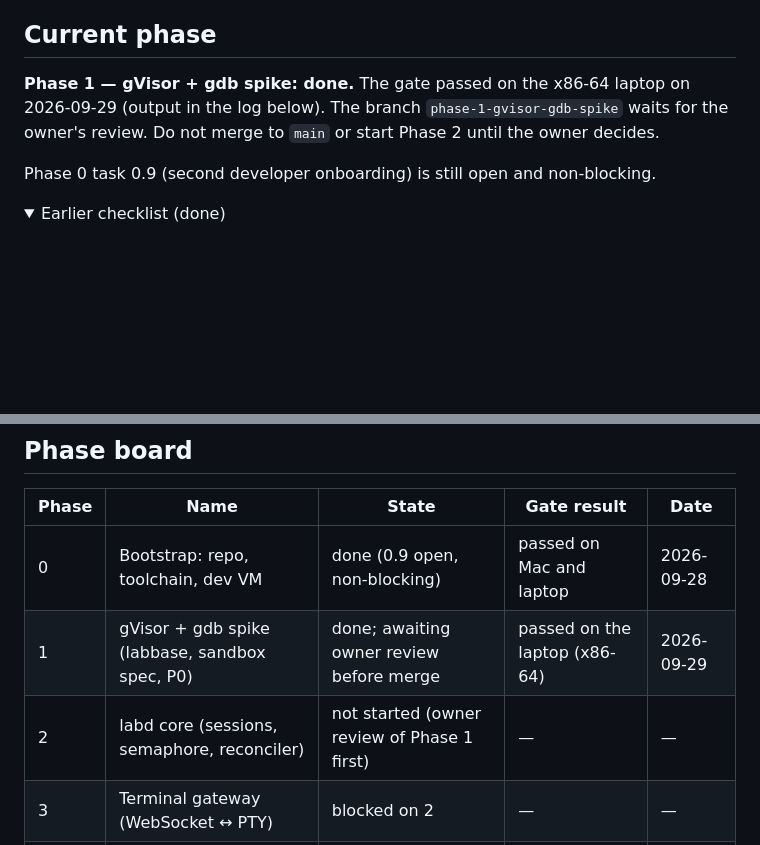
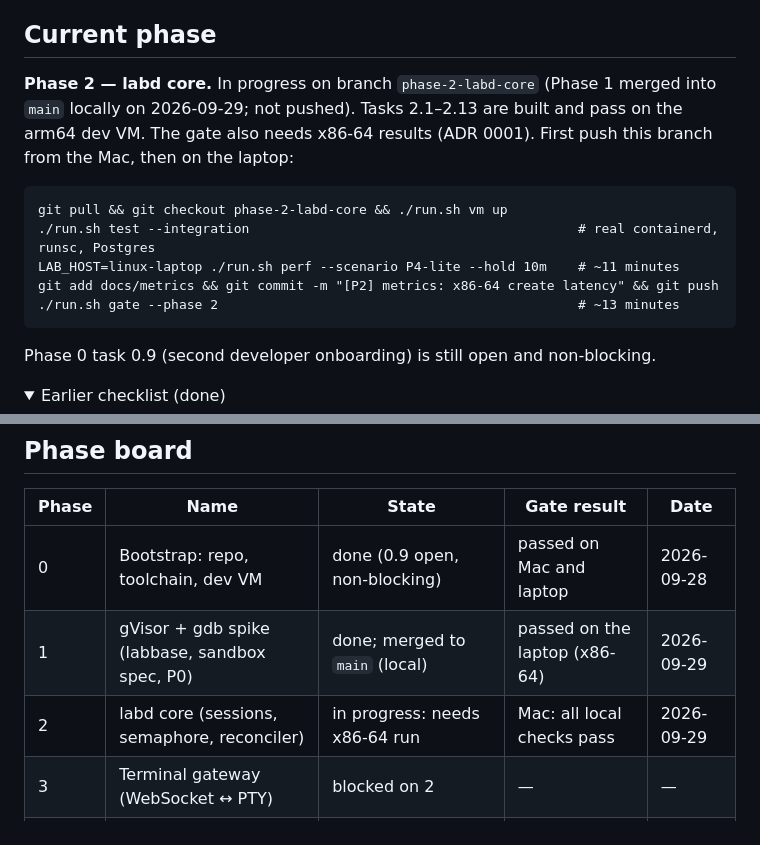
Before and after one commit to 0xNiel/gdb-challenge-labs, a Markdown page: docs/STATUS.md, 2 parts joined by grey strips. GitHub-like rendering; folded sections open; blank space fills up the shorter version.

````diff
--- a/docs/STATUS.md
+++ b/docs/STATUS.md
@@ -4,7 +4,15 @@ Update this file at the end of every working session. Keep it factual. Newest lo
 
 ## Current phase
 
-**Phase 1 — gVisor + gdb spike: done.** The gate passed on the x86-64 laptop on 2026-09-29 (output in the log below). The branch `phase-1-gvisor-gdb-spike` waits for the owner's review. Do not merge to `main` or start Phase 2 until the owner decides.
+**Phase 2 — labd core.** In progress on branch `phase-2-labd-core` (Phase 1 merged into `main` locally on 2026-09-29; not pushed). Tasks 2.1–2.13 are built and pass on the arm64 dev VM. The gate also needs x86-64 results (ADR 0001). First push this branch from the Mac, then on the laptop:
+
+```
+git pull && git checkout phase-2-labd-core && ./run.sh vm up
+./run.sh test --integration                                          # real containerd, runsc, Postgres
+LAB_HOST=linux-laptop ./run.sh perf --scenario P4-lite --hold 10m    # ~11 minutes
+git add docs/metrics && git commit -m "[P2] metrics: x86-64 create latency" && git push
+./run.sh gate --phase 2                                              # ~13 minutes
+```
 
 Phase 0 task 0.9 (second developer onboarding) is still open and non-blocking.
 
@@ -23,8 +31,8 @@ Phase 0 task 0.9 (second developer onboarding) is still open and non-blocking.
 | Phase | Name | State | Gate result | Date |
 | --- | --- | --- | --- | --- |
 | 0 | Bootstrap: repo, toolchain, dev VM | done (0.9 open, non-blocking) | passed on Mac and laptop | 2026-09-28 |
-| 1 | gVisor + gdb spike (labbase, sandbox spec, P0) | done; awaiting owner review before merge | passed on the laptop (x86-64) | 2026-09-29 |
-| 2 | labd core (sessions, semaphore, reconciler) | not started (owner review of Phase 1 first) | — | — |
+| 1 | gVisor + gdb spike (labbase, sandbox spec, P0) | done; merged to `main` (local) | passed on the laptop (x86-64) | 2026-09-29 |
+| 2 | labd core (sessions, semaphore, reconciler) | in progress: needs x86-64 run | Mac: all local checks pass | 2026-09-29 |
 | 3 | Terminal gateway (WebSocket ↔ PTY) | blocked on 2 | — | — |
 | 4 | Perf suite and measured capacity | blocked on 3 | — | — |
 | 5 | Challenge pipeline and tier 1 content | not started (owner review of Phase 1 first) | — | — |
````
Also changed, not shown: other parts of docs/STATUS.md (+31 -0 lines).
